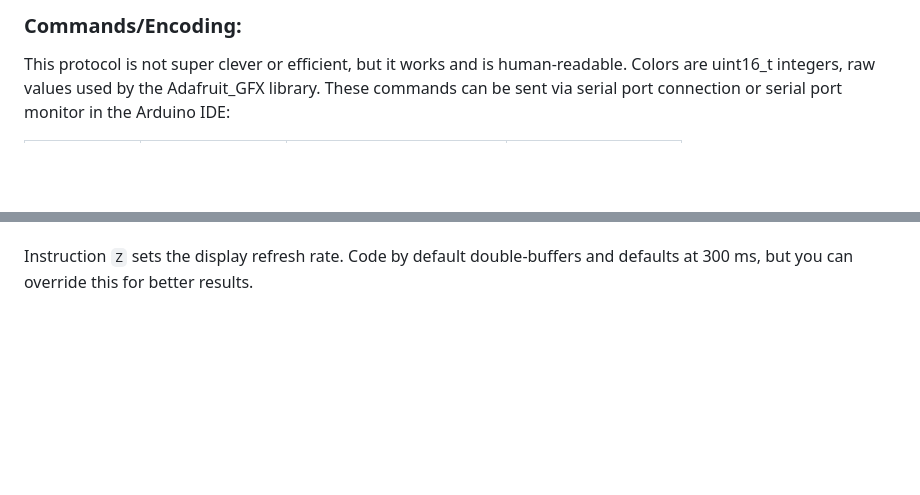
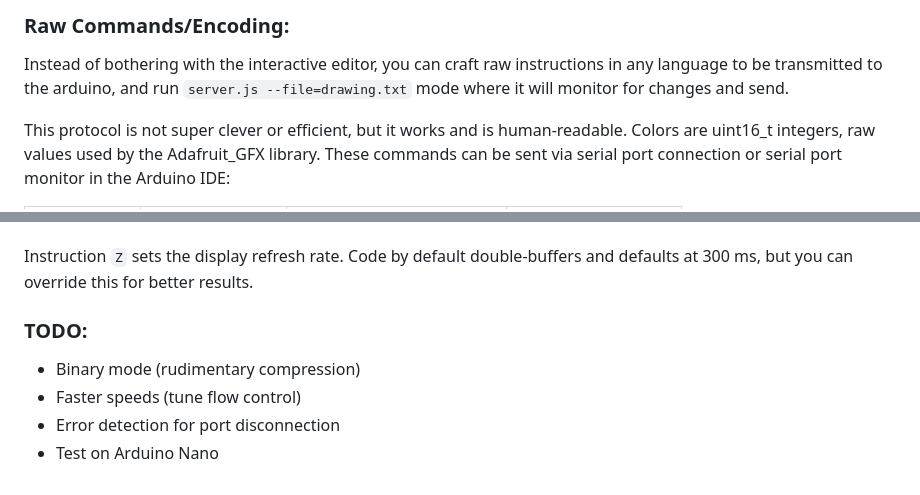
Before and after one commit to pp19dd/gfxpipe, a Markdown page: README.md, 2 parts joined by grey strips. GitHub-like rendering; blank space fills up the shorter version.

```diff
--- a/README.md
+++ b/README.md
@@ -64,7 +64,9 @@ Supports all standard primitives: `fillScreen`, `drawPixel`, `drawLine`, `drawRe
 
 
 
-### Commands/Encoding:
+### Raw Commands/Encoding:
+
+Instead of bothering with the interactive editor, you can craft raw instructions in any language to be transmitted to the arduino, and run `server.js --file=drawing.txt` mode where it will monitor for changes and send.
 
 This protocol is not super clever or efficient, but it works and is human-readable.  Colors are uint16_t integers, raw values used by the Adafruit_GFX library.  These commands can be sent via serial port connection or serial port monitor in the Arduino IDE:
 
@@ -90,3 +92,11 @@ This protocol is not super clever or efficient, but it works and is human-readab
 Instruction `F` is meta, as it sets font properties all at once, setTextSize, setTextColor, setFont.  Font index is setup in gfxpipe/gfxpipe.ino as an array of available / compiled fonts and `#0` is the default font.
 
 Instruction `Z` sets the display refresh rate.  Code by default double-buffers and defaults at 300 ms, but you can override this for better results.
+
+
+### TODO: ###
+
+- Binary mode (rudimentary compression)
+- Faster speeds (tune flow control)
+- Error detection for port disconnection
+- Test on Arduino Nano
```
Also changed, not shown: other parts of README.md (+22 -22 lines).
